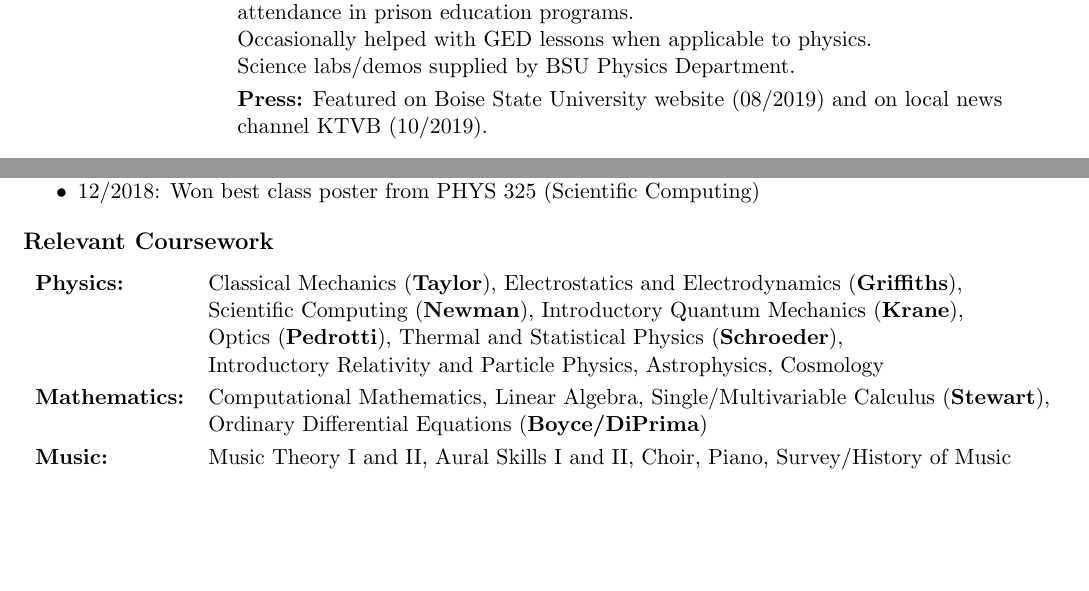
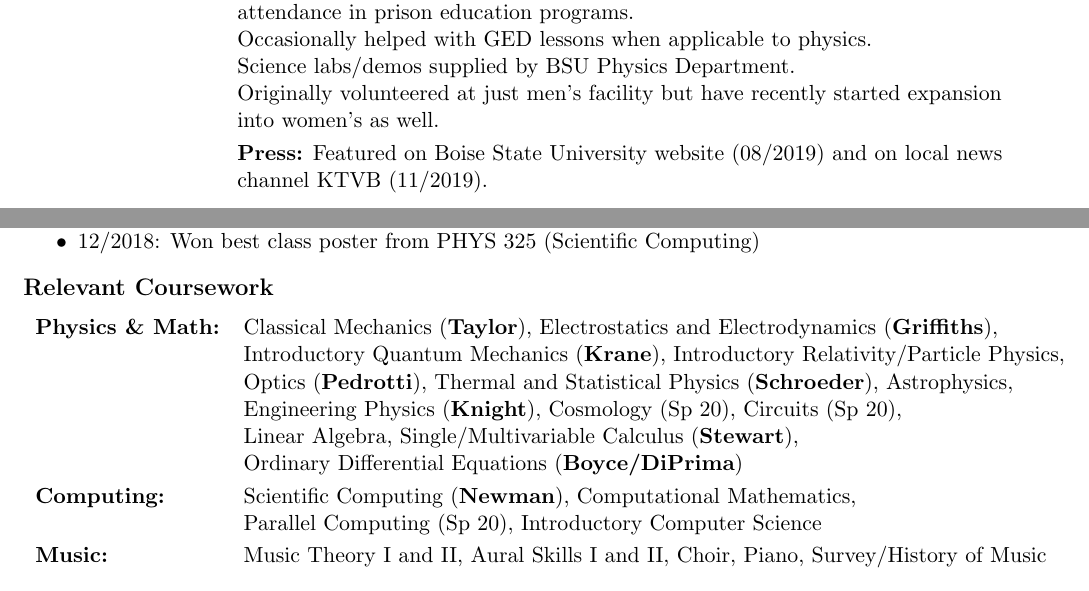
Before and after one commit to kirklong/CV, a LaTeX CV (CV_Kirk.tex): two parts of pages 2 and 3 of 3, joined at a grey line, cut so that both start at the same text, the shorter picture padded with empty space. Compiled offline with pdfLaTeX.

Commit message:
update 10.28

```diff
--- a/CV_Kirk.tex
+++ b/CV_Kirk.tex
@@ -119,11 +119,13 @@ Meridian, ID, 83642			\hfill	\url{https://linkedin.com/in/kirkalan}
 01/2019 --    &   \textbf{Volunteer}, Idaho Department of Corrections  \\
       & Work detailed here in addition to volunteer teaching detailed above. \vspace{1mm} \\
       & Brought outreach events each week to local prisons to stimulate interest/continued \\
-      & attendance in prison education programs.\\
+      & attendance in prison education programs. \\
       & Occasionally helped with GED lessons when applicable to physics.\\
-      & Science labs/demos supplied by BSU Physics Department.\vspace{1mm}\\
+      & Science labs/demos supplied by BSU Physics Department.\\
+      & Originally volunteered at just men's facility but have recently started expansion \\
+      & into women's as well.\vspace{1mm} \\
       & \textbf{Press:} Featured on Boise State University website (08/2019) and on local news \\
-      & channel KTVB (10/2019). \\
+      & channel KTVB (11/2019). \\
       & \\
 05/2016 --    &   \textbf{STEM Lead}, Treasure Valley Family YMCA \vspace{1mm} \\
       & In charge of writing STEM curricula for summer camps and after school programs \\
@@ -193,12 +195,14 @@ Meridian, ID, 83642			\hfill	\url{https://linkedin.com/in/kirkalan}
 
 \section{Relevant Coursework}
 \begin{tabular}{ll}
-\textbf{Physics:} &   Classical Mechanics (\textbf{Taylor}), Electrostatics and Electrodynamics (\textbf{Griffiths}), \\
-                  &   Scientific Computing (\textbf{Newman}), Introductory Quantum Mechanics (\textbf{Krane}), \\
-                  &   Optics (\textbf{Pedrotti}), Thermal and Statistical Physics (\textbf{Schroeder}),\\
-                  &   Introductory Relativity and Particle Physics, Astrophysics, Cosmology \vspace{1mm} \\
-\textbf{Mathematics:} &   Computational Mathematics, Linear Algebra, Single/Multivariable Calculus (\textbf{Stewart}),\\
-                      &   Ordinary Differential Equations (\textbf{Boyce/DiPrima}) \vspace{1mm} \\
+\textbf{Physics \& Math:} &   Classical Mechanics (\textbf{Taylor}), Electrostatics and Electrodynamics (\textbf{Griffiths}), \\
+                  &   Introductory Quantum Mechanics (\textbf{Krane}), Introductory Relativity/Particle Physics, \\
+                  &   Optics (\textbf{Pedrotti}), Thermal and Statistical Physics (\textbf{Schroeder}), Astrophysics,\\
+                  &   Engineering Physics (\textbf{Knight}), Cosmology (Sp 20), Circuits (Sp 20),\\
+                  &   Linear Algebra, Single/Multivariable Calculus (\textbf{Stewart}),\\
+                  & Ordinary Differential Equations (\textbf{Boyce/DiPrima}) \vspace{1mm} \\
+\textbf{Computing:} &   Scientific Computing (\textbf{Newman}), Computational Mathematics, \\
+                    &   Parallel Computing (Sp 20), Introductory Computer Science\vspace{1mm} \\
 \textbf{Music:}   &   Music Theory I and II, Aural Skills I and II, Choir, Piano, Survey/History of Music \\
 \end{tabular}
 
```
Also changed, not shown: CV_Kirk.pdf, CV_Kirk.tex (8 more changed lines).
